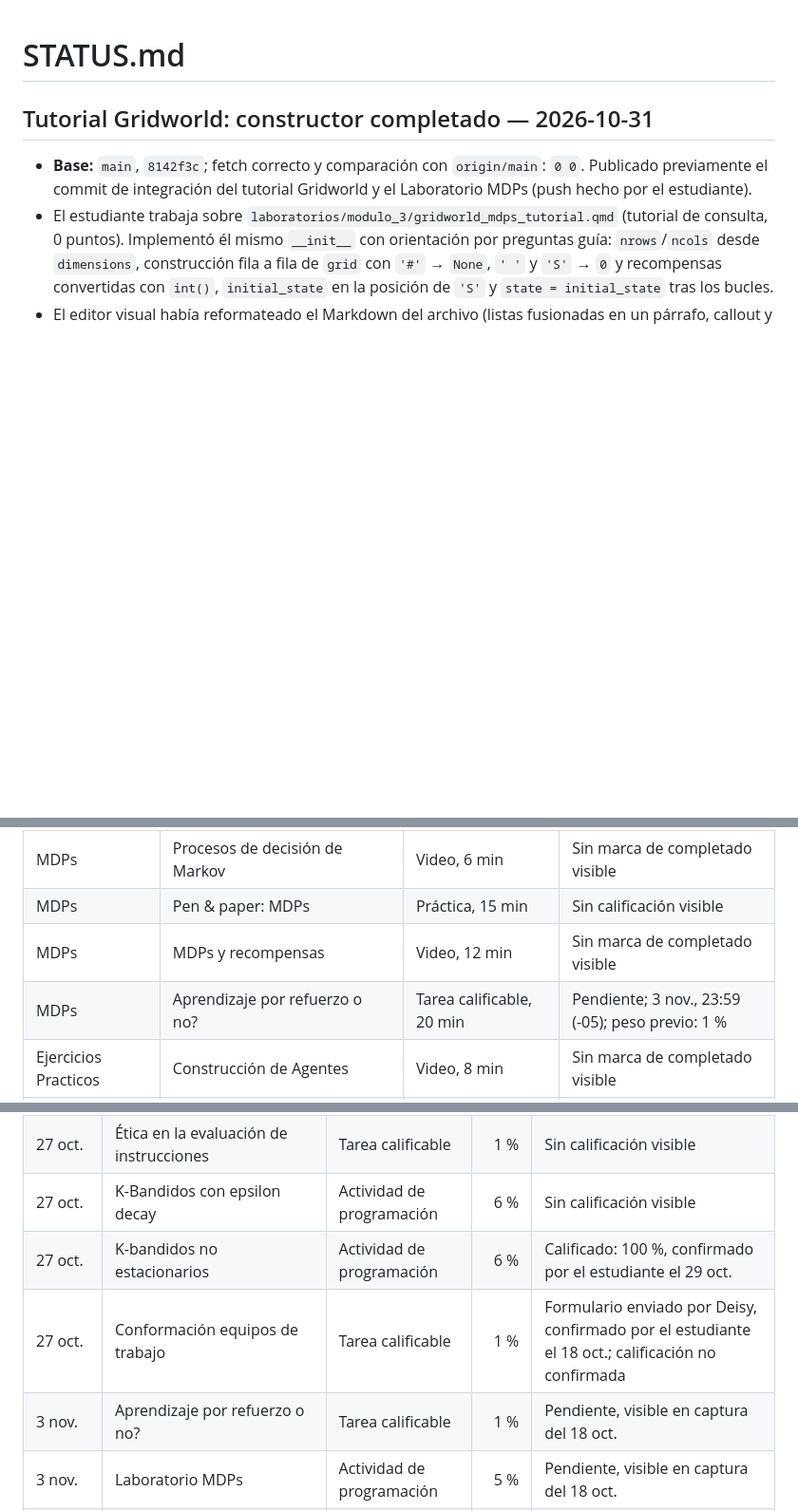
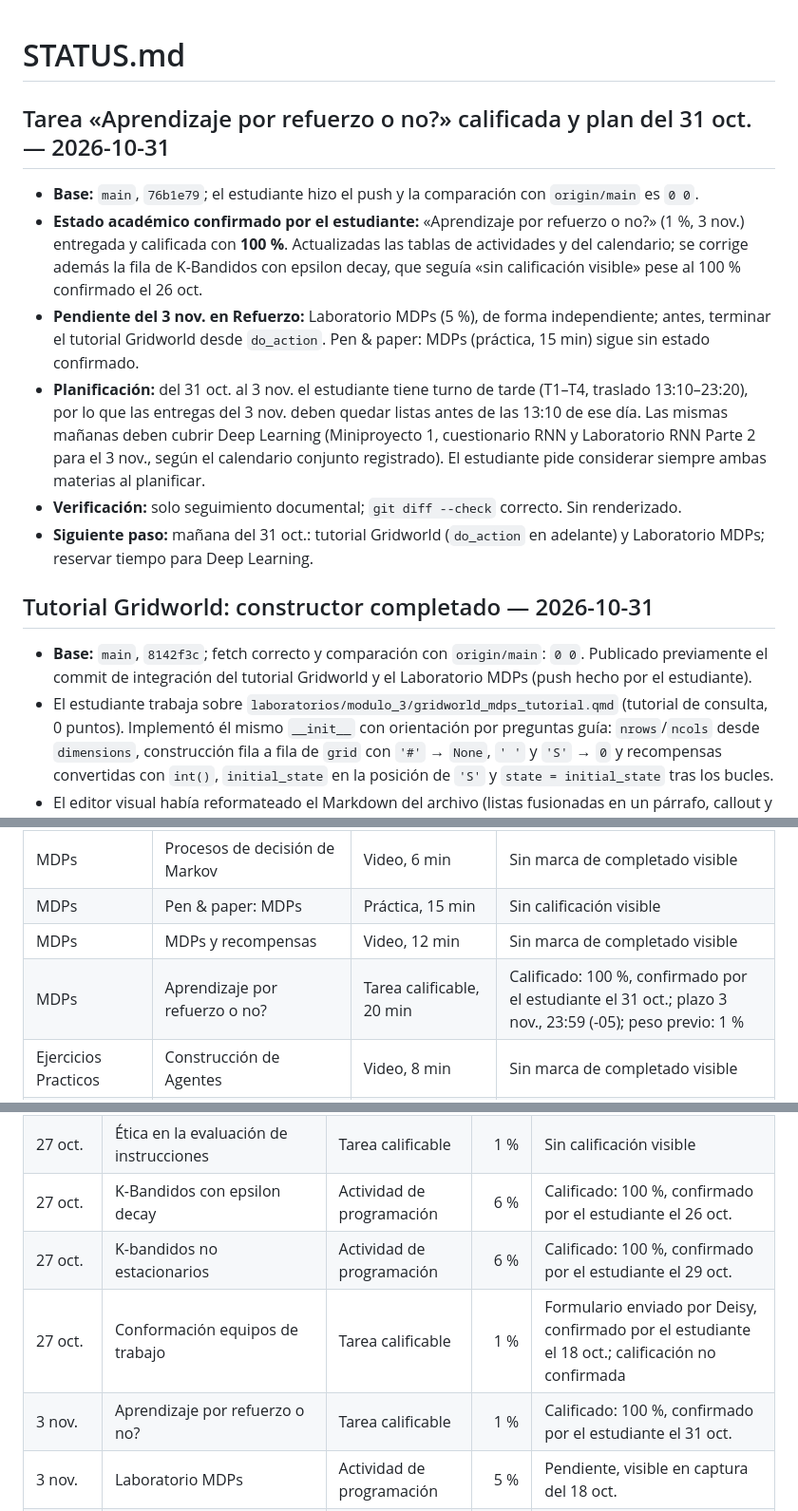
Before and after one commit to JohnReyes02/maestria-ia-rl, a Markdown page: STATUS.md, 3 parts joined by grey strips. Shown at 95% size. Rendered like a GitHub page; blank space fills up the shorter version.

Commit message:
Registrar calificación de «Aprendizaje por refuerzo o no?» y plan del 31 oct.
Co-Authored-By: Claude Opus 5.5 <noreply@anthropic.com>
Claude-Session: https://claude.ai/code/session_01WRFwWueiFsHzJVhp9JvBuW

```diff
--- a/STATUS.md
+++ b/STATUS.md
@@ -1,4 +1,13 @@
 # STATUS.md
+
+## Tarea «Aprendizaje por refuerzo o no?» calificada y plan del 31 oct. — 2026-10-31
+
+- **Base:** `main`, `76b1e79`; el estudiante hizo el push y la comparación con `origin/main` es `0 0`.
+- **Estado académico confirmado por el estudiante:** «Aprendizaje por refuerzo o no?» (1 %, 3 nov.) entregada y calificada con **100 %**. Actualizadas las tablas de actividades y del calendario; se corrige además la fila de K-Bandidos con epsilon decay, que seguía «sin calificación visible» pese al 100 % confirmado el 26 oct.
+- **Pendiente del 3 nov. en Refuerzo:** Laboratorio MDPs (5 %), de forma independiente; antes, terminar el tutorial Gridworld desde `do_action`. Pen & paper: MDPs (práctica, 15 min) sigue sin estado confirmado.
+- **Planificación:** del 31 oct. al 3 nov. el estudiante tiene turno de tarde (T1–T4, traslado 13:10–23:20), por lo que las entregas del 3 nov. deben quedar listas antes de las 13:10 de ese día. Las mismas mañanas deben cubrir Deep Learning (Miniproyecto 1, cuestionario RNN y Laboratorio RNN Parte 2 para el 3 nov., según el calendario conjunto registrado). El estudiante pide considerar siempre ambas materias al planificar.
+- **Verificación:** solo seguimiento documental; `git diff --check` correcto. Sin renderizado.
+- **Siguiente paso:** mañana del 31 oct.: tutorial Gridworld (`do_action` en adelante) y Laboratorio MDPs; reservar tiempo para Deep Learning.
 
 ## Tutorial Gridworld: constructor completado — 2026-10-31
 
@@ -517,7 +526,7 @@
 | MDPs | Procesos de decisión de Markov | Video, 6 min | Sin marca de completado visible |
 | MDPs | Pen & paper: MDPs | Práctica, 15 min | Sin calificación visible |
 | MDPs | MDPs y recompensas | Video, 12 min | Sin marca de completado visible |
-| MDPs | Aprendizaje por refuerzo o no? | Tarea calificable, 20 min | Pendiente; 3 nov., 23:59 (-05); peso previo: 1 % |
+| MDPs | Aprendizaje por refuerzo o no? | Tarea calificable, 20 min | Calificado: 100 %, confirmado por el estudiante el 31 oct.; plazo 3 nov., 23:59 (-05); peso previo: 1 % |
 | Ejercicios Practicos | Construcción de Agentes | Video, 8 min | Sin marca de completado visible |
 | Ejercicios Practicos | Tutorial construcción de MDPs: ambiente de Gridworld | Laboratorio, 2 h | Sin marca de completado visible |
 | Ejercicios Practicos | Laboratorio MDPs | Programación, 3 h | Pendiente; 3 nov., 23:59 (-05); peso previo: 5 % |
@@ -737,10 +746,10 @@
 | 27 oct. | Tipos de aprendizaje | Tarea calificable | 1 % | Calificado: 100 %, confirmado por el estudiante el 23 oct. |
 | 27 oct. | Exploración v. Explotación | Tarea calificable | 1 % | Calificado: 100 %, confirmado por el estudiante el 23 oct. |
 | 27 oct. | Ética en la evaluación de instrucciones | Tarea calificable | 1 % | Sin calificación visible |
-| 27 oct. | K-Bandidos con epsilon decay | Actividad de programación | 6 % | Sin calificación visible |
+| 27 oct. | K-Bandidos con epsilon decay | Actividad de programación | 6 % | Calificado: 100 %, confirmado por el estudiante el 26 oct. |
 | 27 oct. | K-bandidos no estacionarios | Actividad de programación | 6 % | Calificado: 100 %, confirmado por el estudiante el 29 oct. |
 | 27 oct. | Conformación equipos de trabajo | Tarea calificable | 1 % | Formulario enviado por Deisy, confirmado por el estudiante el 18 oct.; calificación no confirmada |
-| 3 nov. | Aprendizaje por refuerzo o no? | Tarea calificable | 1 % | Pendiente, visible en captura del 18 oct. |
+| 3 nov. | Aprendizaje por refuerzo o no? | Tarea calificable | 1 % | Calificado: 100 %, confirmado por el estudiante el 31 oct. |
 | 3 nov. | Laboratorio MDPs | Actividad de programación | 5 % | Pendiente, visible en captura del 18 oct. |
 | 10 nov. | Ejercicio iteración de valores | Actividad de programación | 6 % | Pendiente, visible en captura del 18 oct. |
 | 10 nov. | Ejercicio iteración de políticas | Actividad de programación | 6 % | Pendiente, visible en captura del 18 oct. |
```
